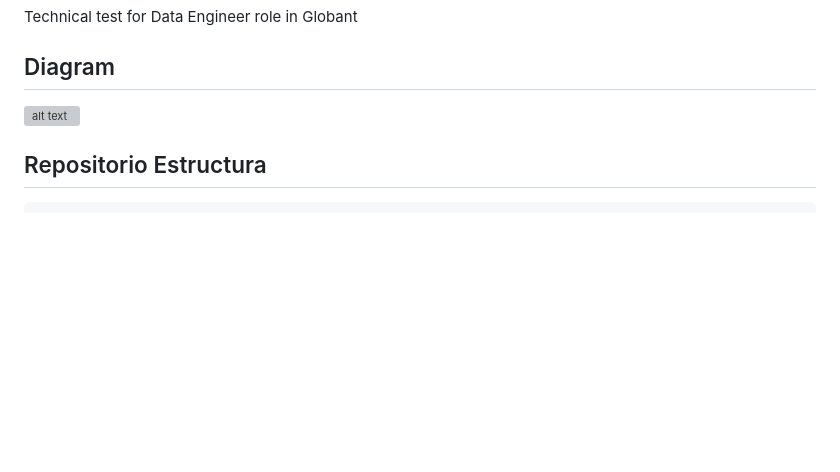
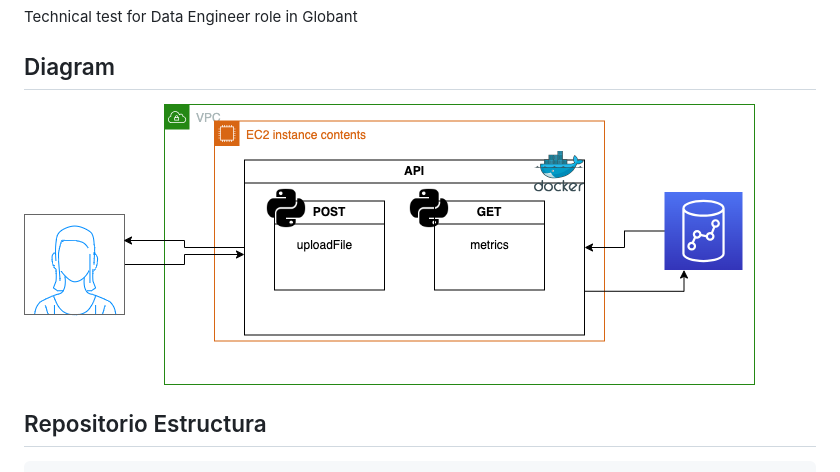
Before and after one commit to giorocar/GlobantCodingChallenge, a Markdown page: README.md, the part around the change. Rendered like a GitHub page; pictures changed too: images/diagram_app.png; blank space fills up the shorter version; grey boxes are pictures that could not be loaded.

Commit message:
documentation

````diff
--- a/README.md
+++ b/README.md
@@ -8,7 +8,7 @@ Technical test for Data Engineer role in Globant
 
 ## Diagram
 
-![alt text](https://github.com/giorocar/GlobantCodingChallenge/images/diagram_app.png)
+![alt text](https://raw.githubusercontent.com/giorocar/GlobantCodingChallenge/docs/images/diagram_app.png)
 ## Repositorio Estructura
 
 ```
````
